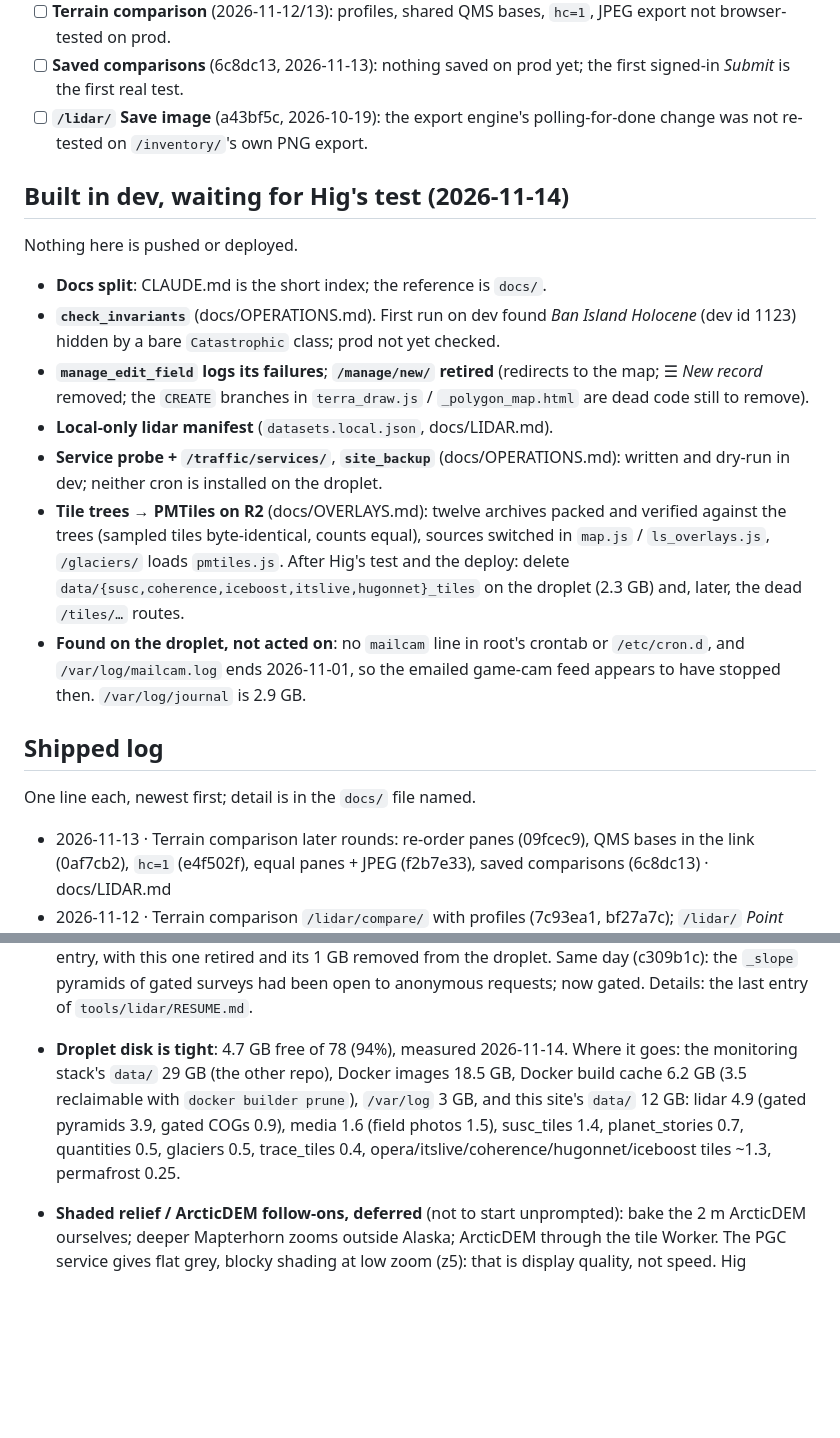
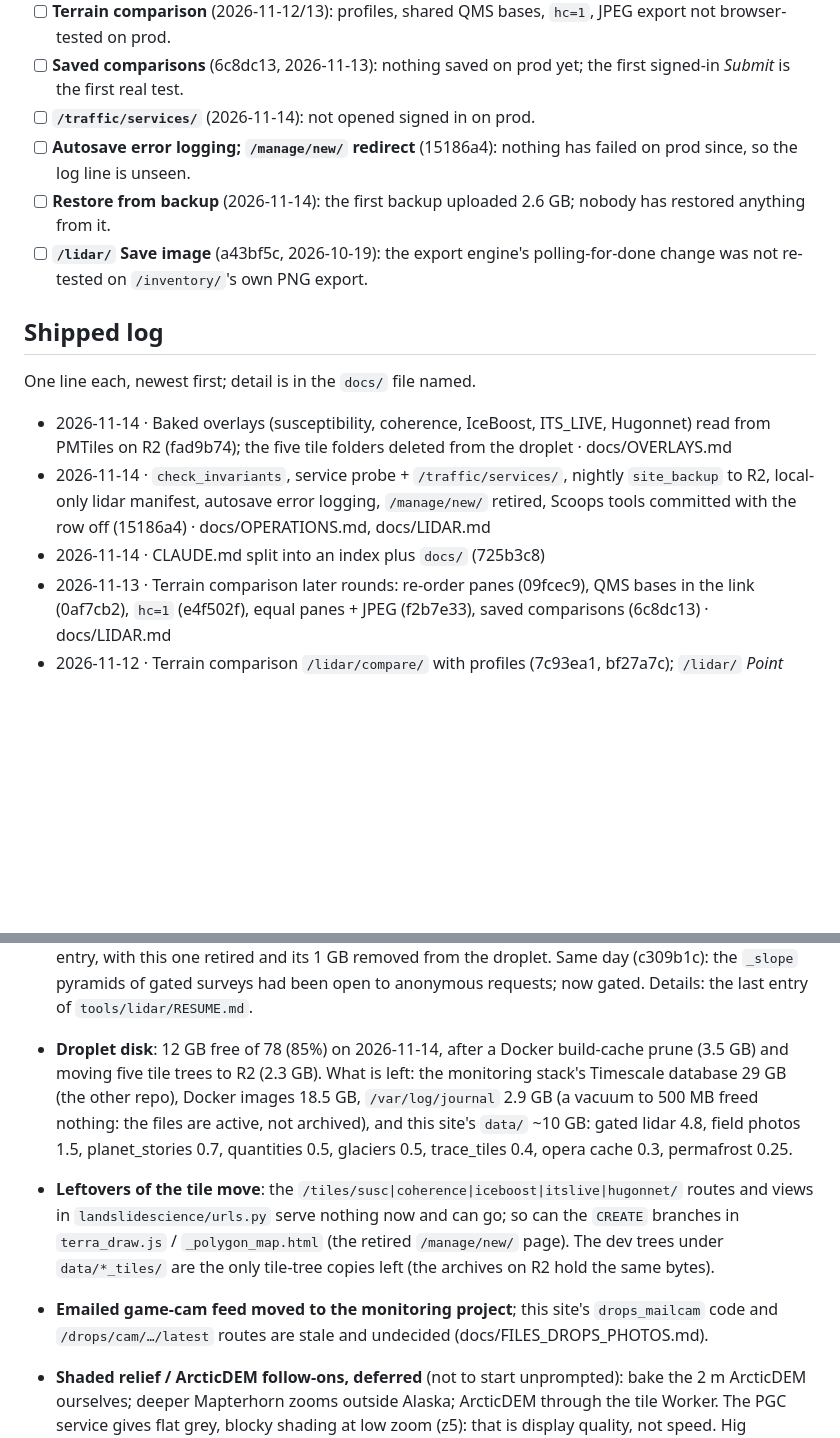
Before and after one commit to hig314/landslidescience, a Markdown page: docs/STATE.md, 2 parts joined by grey strips. GitHub-like rendering; blank space fills up the shorter version.

Commit message:
Docs: state of play after the 2026-11-14 deploys
Co-Authored-By: Claude Fable 5.2 <noreply@anthropic.com>

```diff
--- a/docs/STATE.md
+++ b/docs/STATE.md
@@ -29,36 +29,18 @@ by curl, by API or not at all.
 - [ ] **Edit-form checks** (069905e, 2026-11-11): nobody has saved through the banner / date-bracket / year-text checks on prod. Records 1166, 1174 and 1504 will trip them on their next edit (see *Edit-form follow-ups* below).
 - [ ] **Terrain comparison** (2026-11-12/13): profiles, shared QMS bases, `hc=1`, JPEG export not browser-tested on prod.
 - [ ] **Saved comparisons** (6c8dc13, 2026-11-13): nothing saved on prod yet; the first signed-in *Submit* is the first real test.
+- [ ] **`/traffic/services/`** (2026-11-14): not opened signed in on prod.
+- [ ] **Autosave error logging; `/manage/new/` redirect** (15186a4): nothing has failed on prod since, so the log line is unseen.
+- [ ] **Restore from backup** (2026-11-14): the first backup uploaded 2.6 GB; nobody has restored anything from it.
 - [ ] **`/lidar/` Save image** (a43bf5c, 2026-10-19): the export engine's polling-for-done change was not re-tested on `/inventory/`'s own PNG export.
-
-## Built in dev, waiting for Hig's test (2026-11-14)
-
-Nothing here is pushed or deployed.
-
-- **Docs split**: CLAUDE.md is the short index; the reference is `docs/`.
-- **`check_invariants`** (docs/OPERATIONS.md). First run on dev found *Ban
-  Island Holocene* (dev id 1123) hidden by a bare `Catastrophic` class; prod
-  not yet checked.
-- **`manage_edit_field` logs its failures**; **`/manage/new/` retired**
-  (redirects to the map; ☰ *New record* removed; the `CREATE` branches in
-  `terra_draw.js` / `_polygon_map.html` are dead code still to remove).
-- **Local-only lidar manifest** (`datasets.local.json`, docs/LIDAR.md).
-- **Service probe + `/traffic/services/`**, **`site_backup`** (docs/OPERATIONS.md):
-  written and dry-run in dev; neither cron is installed on the droplet.
-- **Tile trees → PMTiles on R2** (docs/OVERLAYS.md): twelve archives packed
-  and verified against the trees (sampled tiles byte-identical, counts
-  equal), sources switched in `map.js` / `ls_overlays.js`, `/glaciers/`
-  loads `pmtiles.js`. After Hig's test and the deploy: delete
-  `data/{susc,coherence,iceboost,itslive,hugonnet}_tiles` on the droplet
-  (2.3 GB) and, later, the dead `/tiles/…` routes.
-- **Found on the droplet, not acted on**: no `mailcam` line in root's crontab
-  or `/etc/cron.d`, and `/var/log/mailcam.log` ends 2026-11-01, so the emailed
-  game-cam feed appears to have stopped then. `/var/log/journal` is 2.9 GB.
 
 ## Shipped log
 
 One line each, newest first; detail is in the `docs/` file named.
 
+- 2026-11-14 · Baked overlays (susceptibility, coherence, IceBoost, ITS_LIVE, Hugonnet) read from PMTiles on R2 (fad9b74); the five tile folders deleted from the droplet · docs/OVERLAYS.md
+- 2026-11-14 · `check_invariants`, service probe + `/traffic/services/`, nightly `site_backup` to R2, local-only lidar manifest, autosave error logging, `/manage/new/` retired, Scoops tools committed with the row off (15186a4) · docs/OPERATIONS.md, docs/LIDAR.md
+- 2026-11-14 · CLAUDE.md split into an index plus `docs/` (725b3c8)
 - 2026-11-13 · Terrain comparison later rounds: re-order panes (09fcec9), QMS bases in the link (0af7cb2), `hc=1` (e4f502f), equal panes + JPEG (f2b7e33), saved comparisons (6c8dc13) · docs/LIDAR.md
 - 2026-11-12 · Terrain comparison `/lidar/compare/` with profiles (7c93ea1, bf27a7c); `/lidar/` *Point cloud* link · docs/LIDAR.md, LIDAR_COMPARE_PLAN.md
 - 2026-11-11 · Edit-form checks; Explore opens the record's view (069905e) · docs/RECORDS.md, docs/EXPLORER.md
@@ -144,14 +126,22 @@ In no particular order.
   retired and its 1 GB removed from the droplet. Same day (c309b1c): the
   `_slope` pyramids of gated surveys had been open to anonymous requests;
   now gated. Details: the last entry of `tools/lidar/RESUME.md`.
-- **Droplet disk is tight**: 4.7 GB free of 78 (94%), measured 2026-11-14.
-  Where it goes: the monitoring stack's `data/` 29 GB (the other repo),
-  Docker images 18.5 GB, Docker build cache 6.2 GB (3.5 reclaimable with
-  `docker builder prune`), `/var/log` 3 GB, and this site's `data/` 12 GB:
-  lidar 4.9 (gated pyramids 3.9, gated COGs 0.9), media 1.6 (field photos
-  1.5), susc_tiles 1.4, planet_stories 0.7, quantities 0.5, glaciers 0.5,
-  trace_tiles 0.4, opera/itslive/coherence/hugonnet/iceboost tiles ~1.3,
+- **Droplet disk**: 12 GB free of 78 (85%) on 2026-11-14, after a Docker
+  build-cache prune (3.5 GB) and moving five tile trees to R2 (2.3 GB).
+  What is left: the monitoring stack's Timescale database 29 GB (the other
+  repo), Docker images 18.5 GB, `/var/log/journal` 2.9 GB (a vacuum to
+  500 MB freed nothing: the files are active, not archived), and this site's
+  `data/` ~10 GB: gated lidar 4.8, field photos 1.5, planet_stories 0.7,
+  quantities 0.5, glaciers 0.5, trace_tiles 0.4, opera cache 0.3,
   permafrost 0.25.
+- **Leftovers of the tile move**: the `/tiles/susc|coherence|iceboost|itslive|hugonnet/`
+  routes and views in `landslidescience/urls.py` serve nothing now and can
+  go; so can the `CREATE` branches in `terra_draw.js` / `_polygon_map.html`
+  (the retired `/manage/new/` page). The dev trees under `data/*_tiles/`
+  are the only tile-tree copies left (the archives on R2 hold the same bytes).
+- **Emailed game-cam feed moved to the monitoring project**; this site's
+  `drops_mailcam` code and `/drops/cam/…/latest` routes are stale and
+  undecided (docs/FILES_DROPS_PHOTOS.md).
 - **Shaded relief / ArcticDEM follow-ons, deferred** (not to start
   unprompted): bake the 2 m ArcticDEM ourselves; deeper Mapterhorn zooms
   outside Alaska; ArcticDEM through the tile Worker. The PGC service gives
```
Also changed, not shown: docs/FILES_DROPS_PHOTOS.md (+7 -0 lines).
